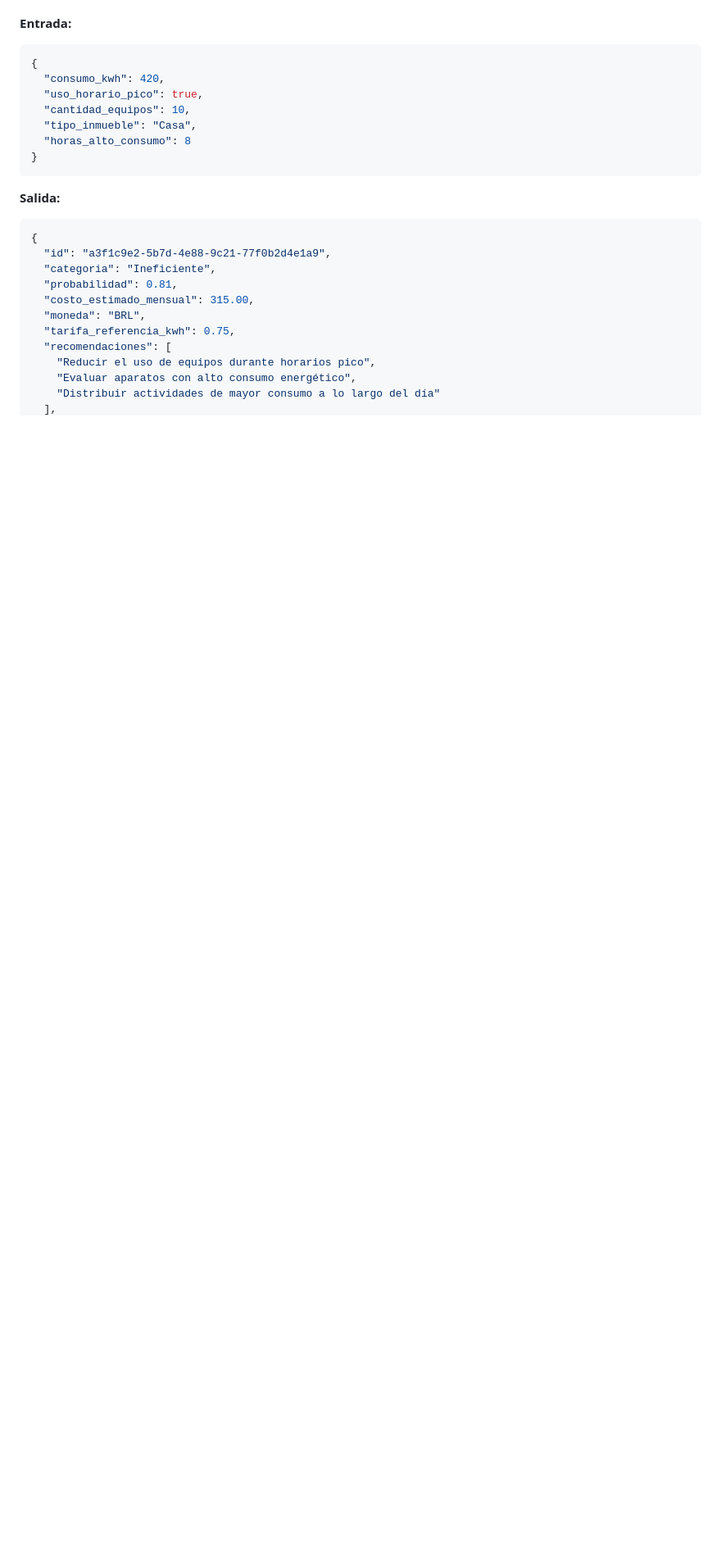
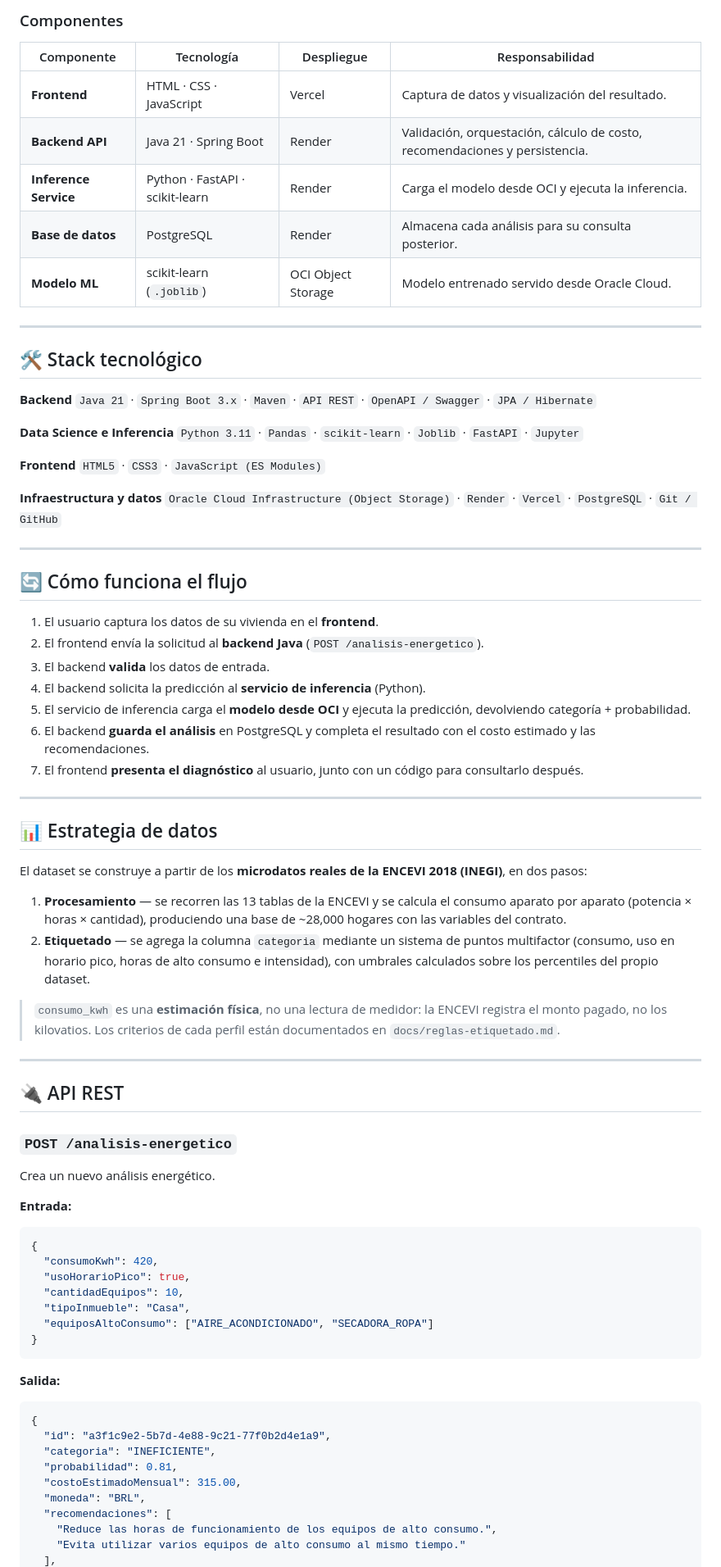
Before and after one commit to No-Country-simulation/G9-LATAM-Team-39, a Markdown page: README.md, the part around one of its changes. Shown at 82% size. Drawn GitHub-style; blank space fills up the shorter version.

````diff
--- a/README.md
+++ b/README.md
@@ -43,28 +107,80 @@ Arquitectura de **dos servicios**: Python entrena y sirve el modelo; Java consum
+### Componentes
+
+| Componente | Tecnología | Despliegue | Responsabilidad |
+|---|---|---|---|
+| **Frontend** | HTML · CSS · JavaScript | Vercel | Captura de datos y visualización del resultado. |
+| **Backend API** | Java 21 · Spring Boot | Render | Validación, orquestación, cálculo de costo, recomendaciones y persistencia. |
+| **Inference Service** | Python · FastAPI · scikit-learn | Render | Carga el modelo desde OCI y ejecuta la inferencia. |
+| **Base de datos** | PostgreSQL | Render | Almacena cada análisis para su consulta posterior. |
+| **Modelo ML** | scikit-learn (`.joblib`) | OCI Object Storage | Modelo entrenado servido desde Oracle Cloud. |
+
+---
+
+## 🛠️ Stack tecnológico
+
+**Backend**
+`Java 21` · `Spring Boot 3.x` · `Maven` · `API REST` · `OpenAPI / Swagger` · `JPA / Hibernate`
+
+**Data Science e Inferencia**
+`Python 3.11` · `Pandas` · `scikit-learn` · `Joblib` · `FastAPI` · `Jupyter`
+
+**Frontend**
+`HTML5` · `CSS3` · `JavaScript (ES Modules)`
+
+**Infraestructura y datos**
+`Oracle Cloud Infrastructure (Object Storage)` · `Render` · `Vercel` · `PostgreSQL` · `Git / GitHub`
+
+---
+
+## 🔄 Cómo funciona el flujo
+
+1. El usuario captura los datos de su vivienda en el **frontend**.
+2. El frontend envía la solicitud al **backend Java** (`POST /analisis-energetico`).
+3. El backend **valida** los datos de entrada.
+4. El backend solicita la predicción al **servicio de inferencia** (Python).
+5. El servicio de inferencia carga el **modelo desde OCI** y ejecuta la predicción, devolviendo categoría + probabilidad.
+6. El backend **guarda el análisis** en PostgreSQL y completa el resultado con el costo estimado y las recomendaciones.
+7. El frontend **presenta el diagnóstico** al usuario, junto con un código para consultarlo después.
+
+---
+
+## 📊 Estrategia de datos
+
+El dataset se construye a partir de los **microdatos reales de la ENCEVI 2018 (INEGI)**, en dos pasos:
+
+1. **Procesamiento** — se recorren las 13 tablas de la ENCEVI y se calcula el consumo aparato por aparato (potencia × horas × cantidad), produciendo una base de ~28,000 hogares con las variables del contrato.
+2. **Etiquetado** — se agrega la columna `categoria` mediante un sistema de puntos multifactor (consumo, uso en horario pico, horas de alto consumo e intensidad), con umbrales calculados sobre los percentiles del propio dataset.
+
+> `consumo_kwh` es una **estimación física**, no una lectura de medidor: la ENCEVI registra el monto pagado, no los kilovatios. Los criterios de cada perfil están documentados en `docs/reglas-etiquetado.md`.
+
+---
+
+## 🔌 API REST
+
+### `POST /analisis-energetico`
+
+Crea un nuevo análisis energético.
 
 **Entrada:**
-
 ```json
 {
-  "consumo_kwh": 420,
-  "uso_horario_pico": true,
-  "cantidad_equipos": 10,
-  "tipo_inmueble": "Casa",
-  "horas_alto_consumo": 8
+  "consumoKwh": 420,
+  "usoHorarioPico": true,
+  "cantidadEquipos": 10,
+  "tipoInmueble": "Casa",
+  "equiposAltoConsumo": ["AIRE_ACONDICIONADO", "SECADORA_ROPA"]
 }
 ```
 
 **Salida:**
-
 ```json
 {
   "id": "a3f1c9e2-5b7d-4e88-9c21-77f0b2d4e1a9",
-  "categoria": "Ineficiente",
+  "categoria": "INEFICIENTE",
   "probabilidad": 0.81,
-  "costo_estimado_mensual": 315.00,
+  "costoEstimadoMensual": 315.00,
   "moneda": "BRL",
-  "tarifa_referencia_kwh": 0.75,
   "recomendaciones": [
-    "Reducir el uso de equipos durante horarios pico",
-    "Evaluar aparatos con alto consumo energético",
-    "Distribuir actividades de mayor consumo a lo largo del día"
+    "Reduce las horas de funcionamiento de los equipos de alto consumo.",
+    "Evita utilizar varios equipos de alto consumo al mismo tiempo."
   ],
````
Also changed, not shown: other parts of README.md (+162 -35 lines).
